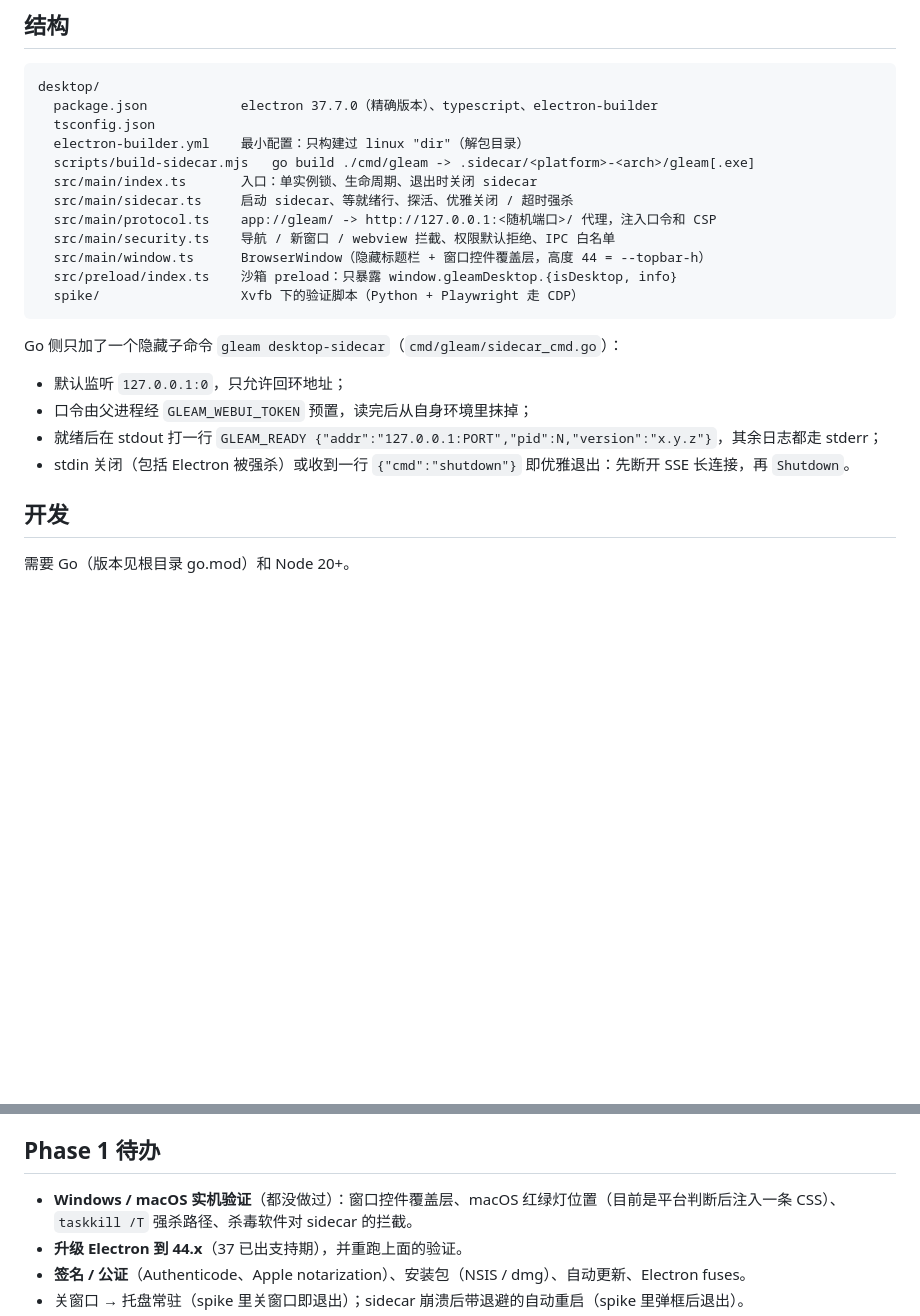
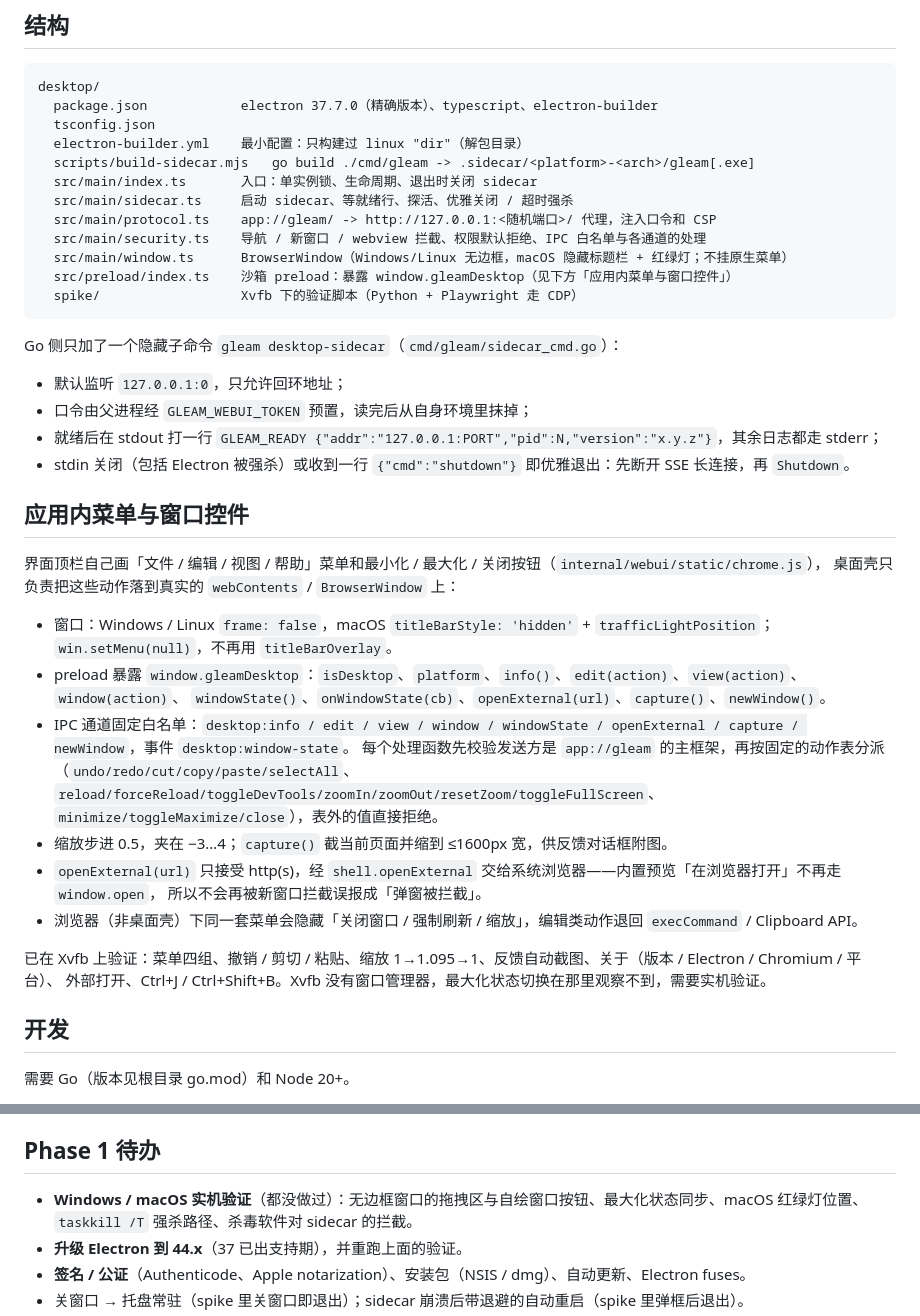
Before and after one commit to GoodTimeGGB/Gleam, a Markdown page: desktop/README.md, 2 parts joined by grey strips. Drawn GitHub-style; blank space fills up the shorter version.

Commit message:
docs(desktop): document frameless window and in-app menu IPC

````diff
--- a/desktop/README.md
+++ b/desktop/README.md
@@ -16,9 +16,9 @@ desktop/
   src/main/index.ts       入口：单实例锁、生命周期、退出时关闭 sidecar
   src/main/sidecar.ts     启动 sidecar、等就绪行、探活、优雅关闭 / 超时强杀
   src/main/protocol.ts    app://gleam/ -> http://127.0.0.1:<随机端口>/ 代理，注入口令和 CSP
-  src/main/security.ts    导航 / 新窗口 / webview 拦截、权限默认拒绝、IPC 白名单
-  src/main/window.ts      BrowserWindow（隐藏标题栏 + 窗口控件覆盖层，高度 44 = --topbar-h）
-  src/preload/index.ts    沙箱 preload：只暴露 window.gleamDesktop.{isDesktop, info}
+  src/main/security.ts    导航 / 新窗口 / webview 拦截、权限默认拒绝、IPC 白名单与各通道的处理
+  src/main/window.ts      BrowserWindow（Windows/Linux 无边框，macOS 隐藏标题栏 + 红绿灯；不挂原生菜单）
+  src/preload/index.ts    沙箱 preload：暴露 window.gleamDesktop（见下方「应用内菜单与窗口控件」）
   spike/                  Xvfb 下的验证脚本（Python + Playwright 走 CDP）
 ```
 
@@ -28,6 +28,25 @@ Go 侧只加了一个隐藏子命令 `gleam desktop-sidecar`（`cmd/gleam/sideca
 - 口令由父进程经 `GLEAM_WEBUI_TOKEN` 预置，读完后从自身环境里抹掉；
 - 就绪后在 stdout 打一行 `GLEAM_READY {"addr":"127.0.0.1:PORT","pid":N,"version":"x.y.z"}`，其余日志都走 stderr；
 - stdin 关闭（包括 Electron 被强杀）或收到一行 `{"cmd":"shutdown"}` 即优雅退出：先断开 SSE 长连接，再 `Shutdown`。
+
+## 应用内菜单与窗口控件
+
+界面顶栏自己画「文件 / 编辑 / 视图 / 帮助」菜单和最小化 / 最大化 / 关闭按钮（`internal/webui/static/chrome.js`），
+桌面壳只负责把这些动作落到真实的 `webContents` / `BrowserWindow` 上：
+
+- 窗口：Windows / Linux `frame: false`，macOS `titleBarStyle: 'hidden'` + `trafficLightPosition`；`win.setMenu(null)`，不再用 `titleBarOverlay`。
+- preload 暴露 `window.gleamDesktop`：`isDesktop`、`platform`、`info()`、`edit(action)`、`view(action)`、`window(action)`、
+  `windowState()`、`onWindowState(cb)`、`openExternal(url)`、`capture()`、`newWindow()`。
+- IPC 通道固定白名单：`desktop:info / edit / view / window / windowState / openExternal / capture / newWindow`，事件 `desktop:window-state`。
+  每个处理函数先校验发送方是 `app://gleam` 的主框架，再按固定的动作表分派（`undo/redo/cut/copy/paste/selectAll`、
+  `reload/forceReload/toggleDevTools/zoomIn/zoomOut/resetZoom/toggleFullScreen`、`minimize/toggleMaximize/close`），表外的值直接拒绝。
+- 缩放步进 0.5，夹在 −3…4；`capture()` 截当前页面并缩到 ≤1600px 宽，供反馈对话框附图。
+- `openExternal(url)` 只接受 http(s)，经 `shell.openExternal` 交给系统浏览器——内置预览「在浏览器打开」不再走 `window.open`，
+  所以不会再被新窗口拦截误报成「弹窗被拦截」。
+- 浏览器（非桌面壳）下同一套菜单会隐藏「关闭窗口 / 强制刷新 / 缩放」，编辑类动作退回 `execCommand` / Clipboard API。
+
+已在 Xvfb 上验证：菜单四组、撤销 / 剪切 / 粘贴、缩放 1→1.095→1、反馈自动截图、关于（版本 / Electron / Chromium / 平台）、
+外部打开、Ctrl+J / Ctrl+Shift+B。Xvfb 没有窗口管理器，最大化状态切换在那里观察不到，需要实机验证。
 
 ## 开发
 
@@ -71,7 +90,7 @@ SPIKE_DISPLAY=:77 SPIKE_OUT=/tmp/gspike/out python3 spike/sse-leak.py   # SSE
 
 ## Phase 1 待办
 
-- **Windows / macOS 实机验证**（都没做过）：窗口控件覆盖层、macOS 红绿灯位置（目前是平台判断后注入一条 CSS）、
+- **Windows / macOS 实机验证**（都没做过）：无边框窗口的拖拽区与自绘窗口按钮、最大化状态同步、macOS 红绿灯位置、
   `taskkill /T` 强杀路径、杀毒软件对 sidecar 的拦截。
 - **升级 Electron 到 44.x**（37 已出支持期），并重跑上面的验证。
 - **签名 / 公证**（Authenticode、Apple notarization）、安装包（NSIS / dmg）、自动更新、Electron fuses。
````
